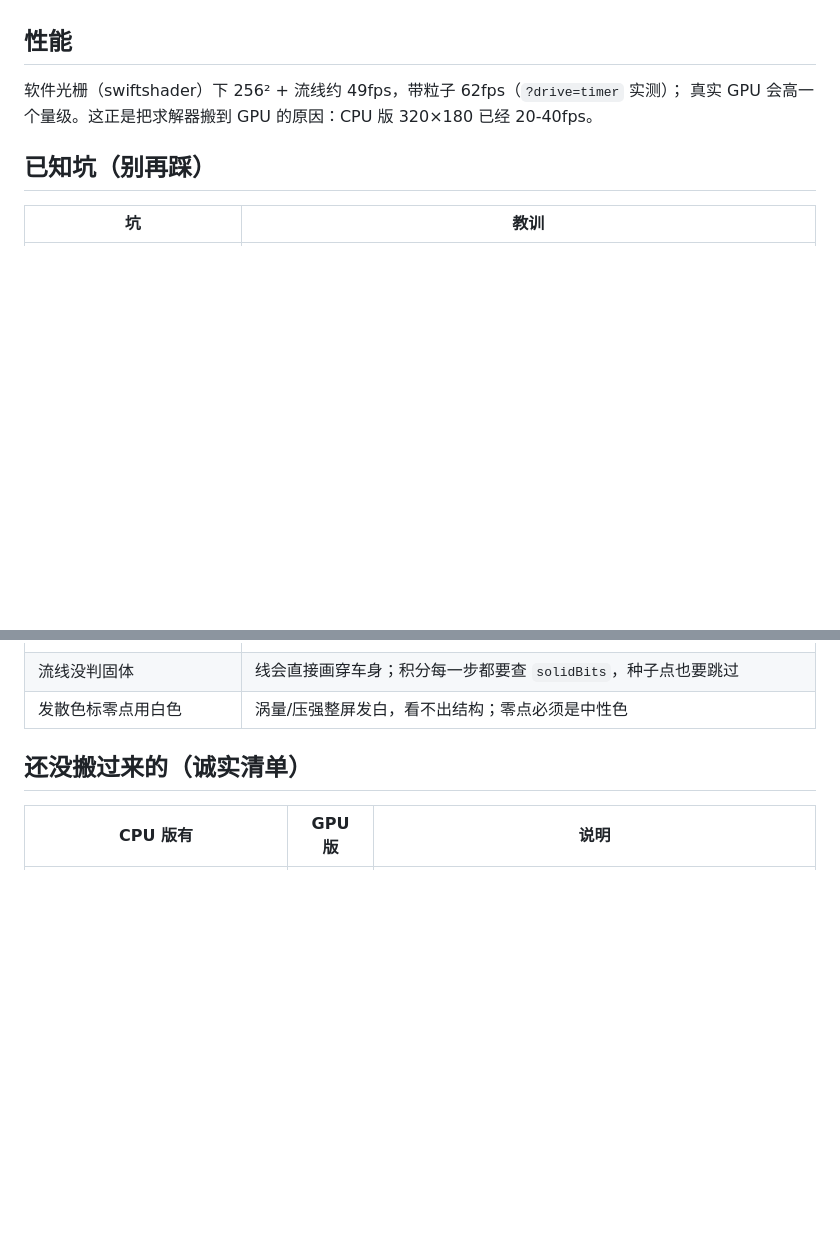
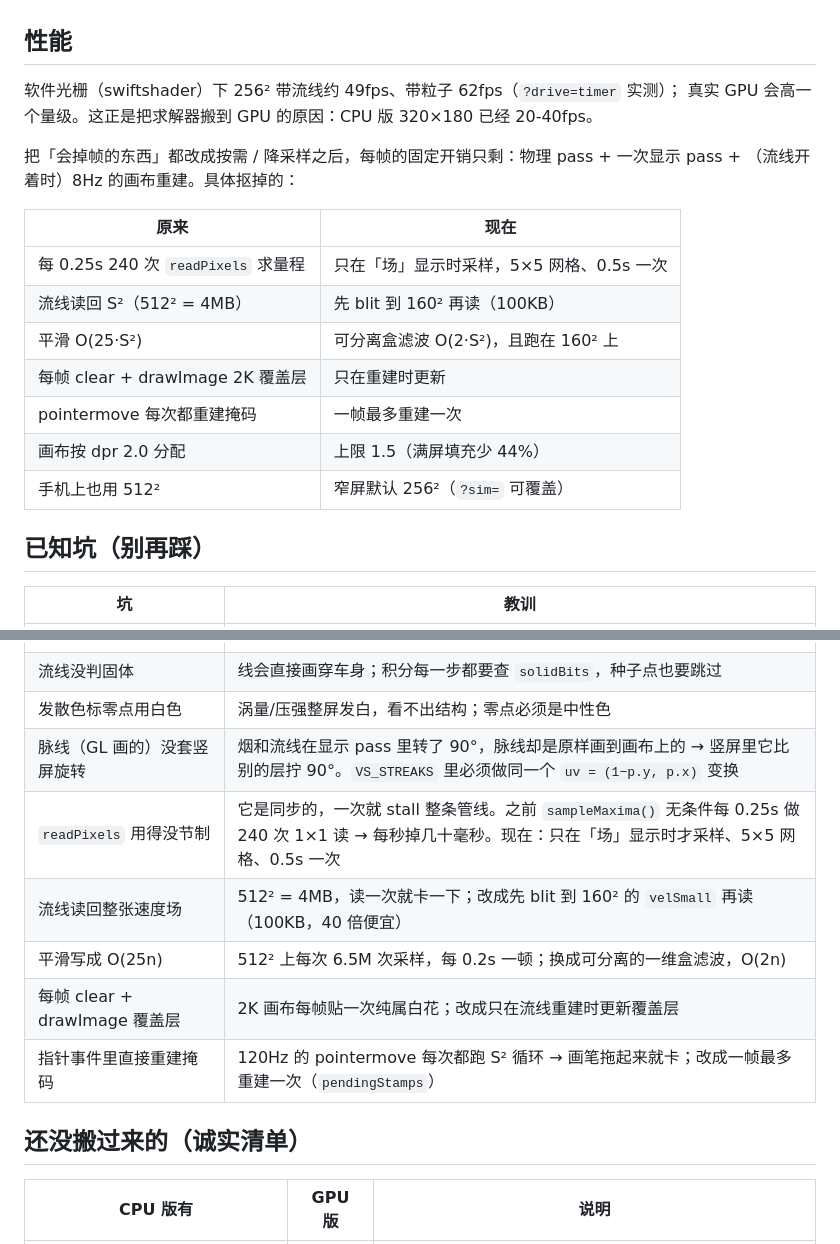
Before and after one commit to whalemiao/Wind-Tunnel-Laboratory, a Markdown page: gpu/README.md, 2 parts joined by grey strips. GitHub-like rendering; blank space fills up the shorter version.

```diff
--- a/gpu/README.md
+++ b/gpu/README.md
@@ -159,8 +159,21 @@ PASS 气动力是有限数  Cd=0.518 Cl=0.858
 
 ## 性能
 
-软件光栅（swiftshader）下 256² + 流线约 49fps，带粒子 62fps（`?drive=timer` 实测）；
+软件光栅（swiftshader）下 256² 带流线约 49fps、带粒子 62fps（`?drive=timer` 实测）；
 真实 GPU 会高一个量级。这正是把求解器搬到 GPU 的原因：CPU 版 320×180 已经 20-40fps。
+
+把「会掉帧的东西」都改成按需 / 降采样之后，每帧的固定开销只剩：物理 pass + 一次显示 pass +
+（流线开着时）8Hz 的画布重建。具体抠掉的：
+
+| 原来 | 现在 |
+| --- | --- |
+| 每 0.25s 240 次 `readPixels` 求量程 | 只在「场」显示时采样，5×5 网格、0.5s 一次 |
+| 流线读回 S²（512² = 4MB） | 先 blit 到 160² 再读（100KB） |
+| 平滑 O(25·S²) | 可分离盒滤波 O(2·S²)，且跑在 160² 上 |
+| 每帧 clear + drawImage 2K 覆盖层 | 只在重建时更新 |
+| pointermove 每次都重建掩码 | 一帧最多重建一次 |
+| 画布按 dpr 2.0 分配 | 上限 1.5（满屏填充少 44%） |
+| 手机上也用 512² | 窄屏默认 256²（`?sim=` 可覆盖） |
 
 ## 已知坑（别再踩）
 
@@ -177,6 +190,12 @@ PASS 气动力是有限数  Cd=0.518 Cl=0.858
 | 竖屏时给物体补 90° | 车会横过来变成一堵墙，把风道堵死（CPU 版也踩过）。竖屏是「画面整体转 90°」，不是「物体转 90°」——物体的长轴要始终顺着风 |
 | 流线没判固体 | 线会直接画穿车身；积分每一步都要查 `solidBits`，种子点也要跳过 |
 | 发散色标零点用白色 | 涡量/压强整屏发白，看不出结构；零点必须是中性色 |
+| 脉线（GL 画的）没套竖屏旋转 | 烟和流线在显示 pass 里转了 90°，脉线却是原样画到画布上的 → 竖屏里它比别的层拧 90°。`VS_STREAKS` 里必须做同一个 `uv = (1−p.y, p.x)` 变换 |
+| `readPixels` 用得没节制 | 它是同步的，一次就 stall 整条管线。之前 `sampleMaxima()` 无条件每 0.25s 做 240 次 1×1 读 → 每秒掉几十毫秒。现在：只在「场」显示时才采样、5×5 网格、0.5s 一次 |
+| 流线读回整张速度场 | 512² = 4MB，读一次就卡一下；改成先 blit 到 160² 的 `velSmall` 再读（100KB，40 倍便宜） |
+| 平滑写成 O(25n) | 512² 上每次 6.5M 次采样，每 0.2s 一顿；换成可分离的一维盒滤波，O(2n) |
+| 每帧 clear + drawImage 覆盖层 | 2K 画布每帧贴一次纯属白花；改成只在流线重建时更新覆盖层 |
+| 指针事件里直接重建掩码 | 120Hz 的 pointermove 每次都跑 S² 循环 → 画笔拖起来就卡；改成一帧最多重建一次（`pendingStamps`） |
 
 ## 还没搬过来的（诚实清单）
 
```
Also changed, not shown: CHANGELOG.md (+6 -0 lines), shots/gpu-hero.png, shots/gpu-portrait.png, shots/gpu-view-particles.png, 1 other file.
